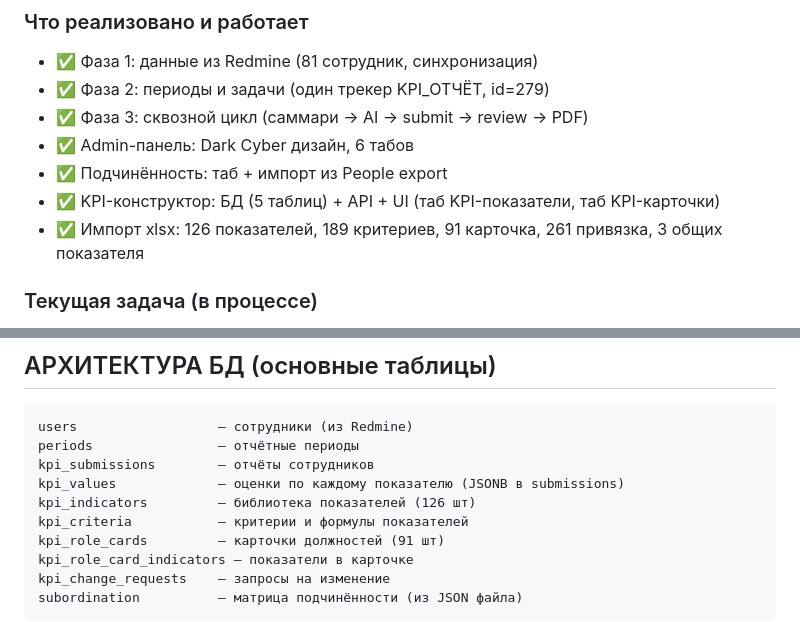
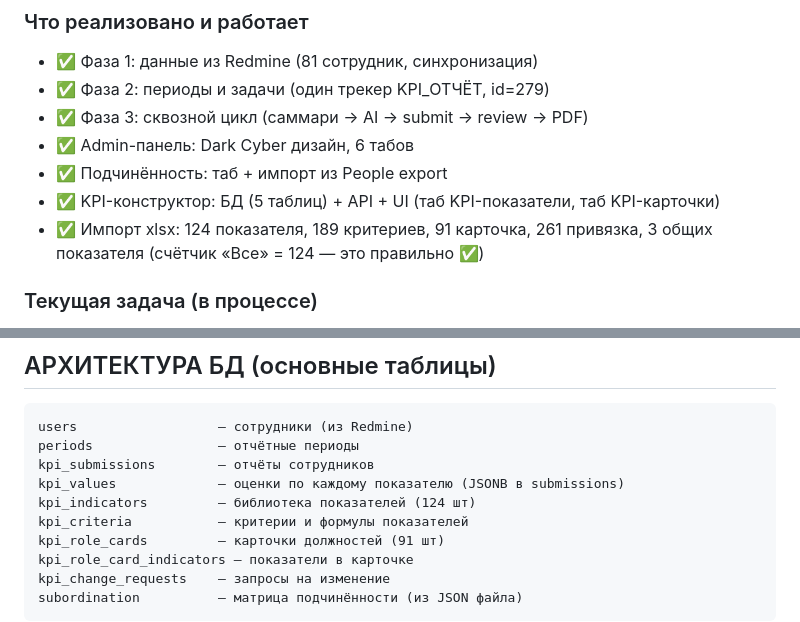
Before and after one commit to johnmiller03535/KPI_V2, a Markdown page: docs/CONTEXT_for_new_chat.md, 2 parts joined by grey strips. Rendered like a GitHub page.

Commit message:
docs(context): fix indicator count 126→124 in CONTEXT_for_new_chat.md
Co-Authored-By: Claude Sonnet 4.6 <noreply@anthropic.com>

```diff
--- a/docs/CONTEXT_for_new_chat.md
+++ b/docs/CONTEXT_for_new_chat.md
@@ -12,7 +12,7 @@
 - ✅ Admin-панель: Dark Cyber дизайн, 6 табов
 - ✅ Подчинённость: таб + импорт из People export
 - ✅ KPI-конструктор: БД (5 таблиц) + API + UI (таб KPI-показатели, таб KPI-карточки)
-- ✅ Импорт xlsx: 126 показателей, 189 критериев, 91 карточка, 261 привязка, 3 общих показателя
+- ✅ Импорт xlsx: 124 показателя, 189 критериев, 91 карточка, 261 привязка, 3 общих показателя (счётчик «Все» = 124 — это правильно ✅)
 
 ### Текущая задача (в процессе)
 Только что исправили импорт — теперь ровно 3 общих показателя.
@@ -46,7 +46,7 @@ users                  — сотрудники (из Redmine)
 periods                — отчётные периоды
 kpi_submissions        — отчёты сотрудников
 kpi_values             — оценки по каждому показателю (JSONB в submissions)
-kpi_indicators         — библиотека показателей (126 шт)
+kpi_indicators         — библиотека показателей (124 шт)
 kpi_criteria           — критерии и формулы показателей
 kpi_role_cards         — карточки должностей (91 шт)
 kpi_role_card_indicators — показатели в карточке
```
